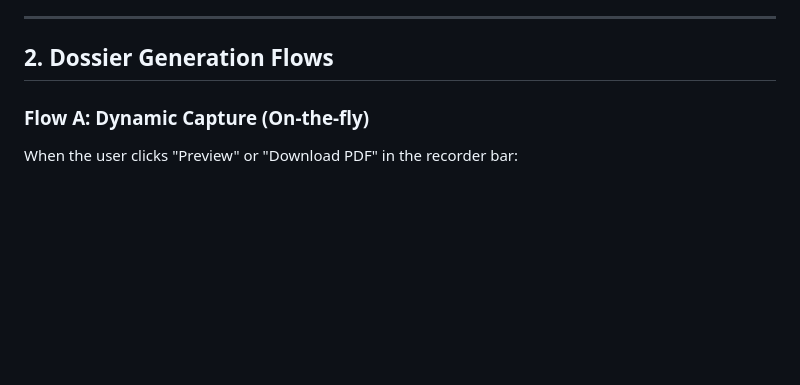
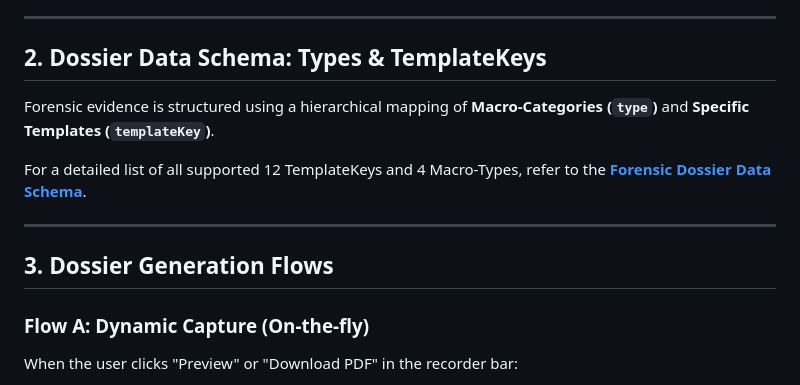
Before and after one commit to Fabbrica-Dei-Sogni/threatintel, a Markdown page: docs/dossier_technical_documentation.md, the part around the change. GitHub-like rendering; blank space fills up the shorter version.

Commit message:
docs: add forensic dossier data schema documentation and link it in technical docs

```diff
--- a/docs/dossier_technical_documentation.md
+++ b/docs/dossier_technical_documentation.md
@@ -17,7 +17,15 @@ The dossier system is built upon a distributed, reactive architecture that bridg
 
 ---
 
-## 2. Dossier Generation Flows
+## 2. Dossier Data Schema: Types & TemplateKeys
+
+Forensic evidence is structured using a hierarchical mapping of **Macro-Categories (`type`)** and **Specific Templates (`templateKey`)**.
+
+For a detailed list of all supported 12 TemplateKeys and 4 Macro-Types, refer to the **[Forensic Dossier Data Schema](./dossier_data_schema.md)**.
+
+---
+
+## 3. Dossier Generation Flows
 
 ### Flow A: Dynamic Capture (On-the-fly)
 When the user clicks "Preview" or "Download PDF" in the recorder bar:
```
Also changed, not shown: docs/dossier_data_schema.md (added, +68 -0 lines).
